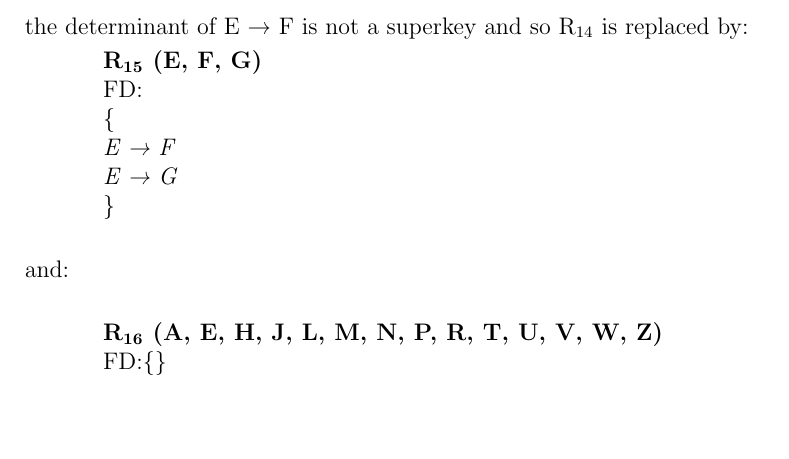
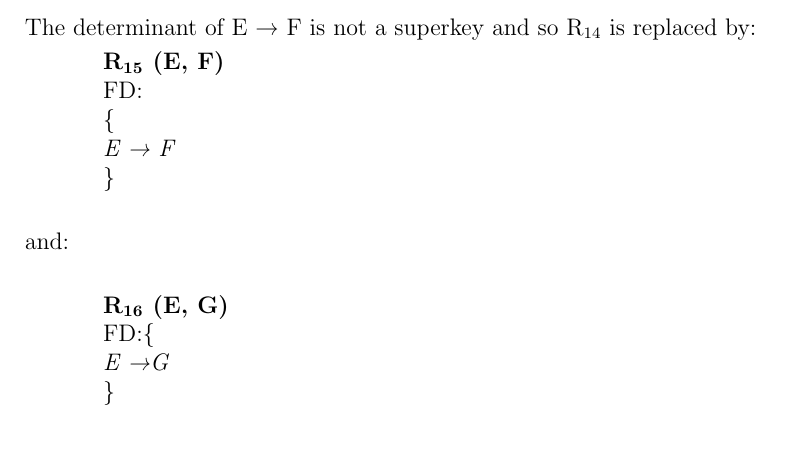
Before and after one commit to masud70/DBMS-Project-Report, a LaTeX paper (main.tex, which reads normalization.tex): part of page 35 of 57 before the commit and part of page 33 of 57 after it, cut so that both start at the same text. Compiled offline with pdfLaTeX.

Commit message:
all table formed

```diff
--- a/normalization.tex
+++ b/normalization.tex
@@ -341,8 +341,28 @@ E → F, E → G\\
 \} \\
 \end{adjustwidth}
 
+The determinant of E → F is not a superkey and so R\textsubscript{14} is replaced by:
 
+\begin{adjustwidth}{2cm}{}
+\textbf{R\textsubscript{15} (E, F)}\\
+FD:\\
+\{\\
+\textit{
+E → F\\
+}
+\} \\
+\end{adjustwidth}
 
+and:\\
+
+\begin{adjustwidth}{2cm}{}
+\textbf{R\textsubscript{16} (E, G)}\\
+FD:\{\\
+\textit{
+E →G\\
+}
+\} \\ \\
+\end{adjustwidth}
 
 
 
@@ -543,25 +563,7 @@ E → G\\
 \} \\
 \end{adjustwidth}
 
-the determinant of E → F is not a superkey and so R\textsubscript{14} is replaced by:
 
-\begin{adjustwidth}{2cm}{}
-\textbf{R\textsubscript{15} (E, F, G)}\\
-FD:\\
-\{\\
-\textit{
-E → F\\
-E → G\\
-}
-\} \\
-\end{adjustwidth}
-
-and:\\
-
-\begin{adjustwidth}{2cm}{}
-\textbf{R\textsubscript{16} (A, E, H, J, L, M, N, P, R, T, U, V, W, Z)}\\
-FD:\{\} \\ \\
-\end{adjustwidth}
 
 The final results are:\\
 
```
Also changed, not shown: main.pdf, 2 other files.
